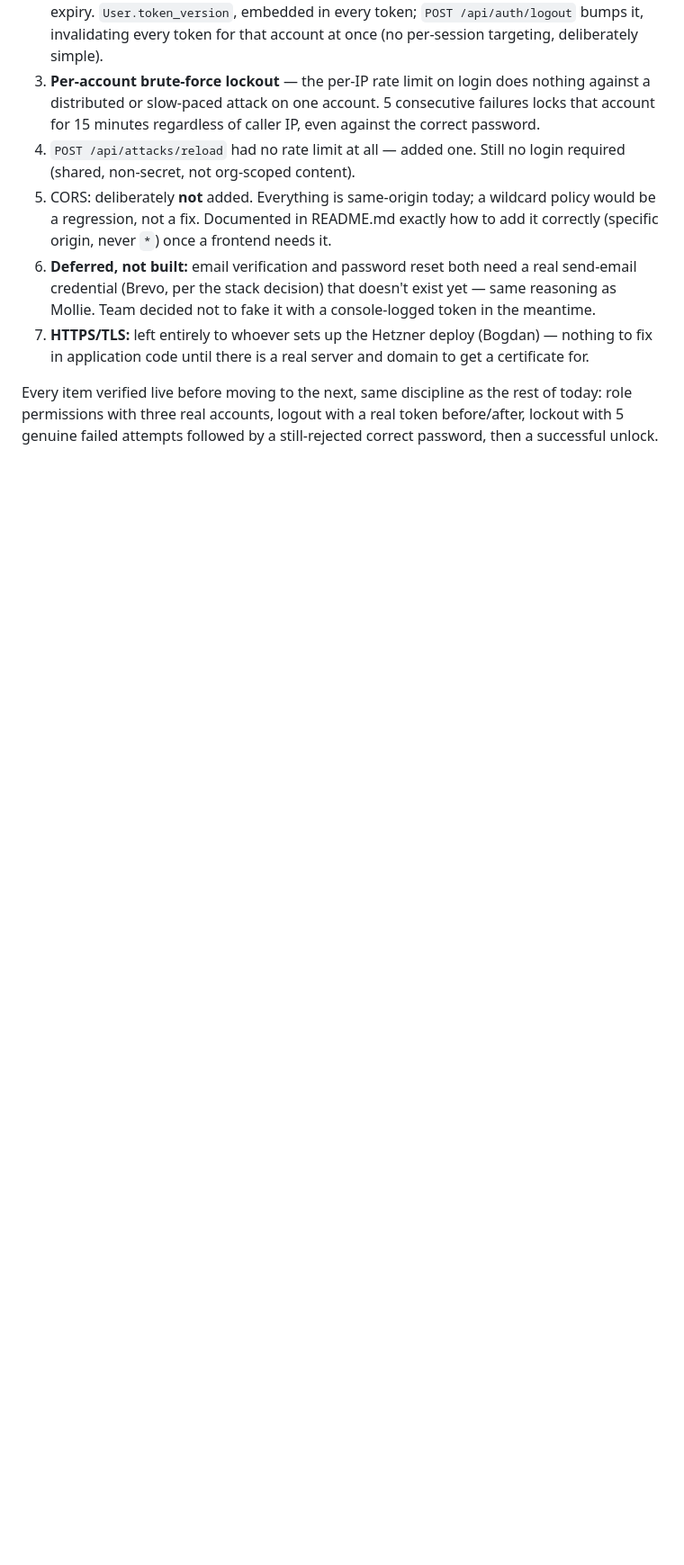
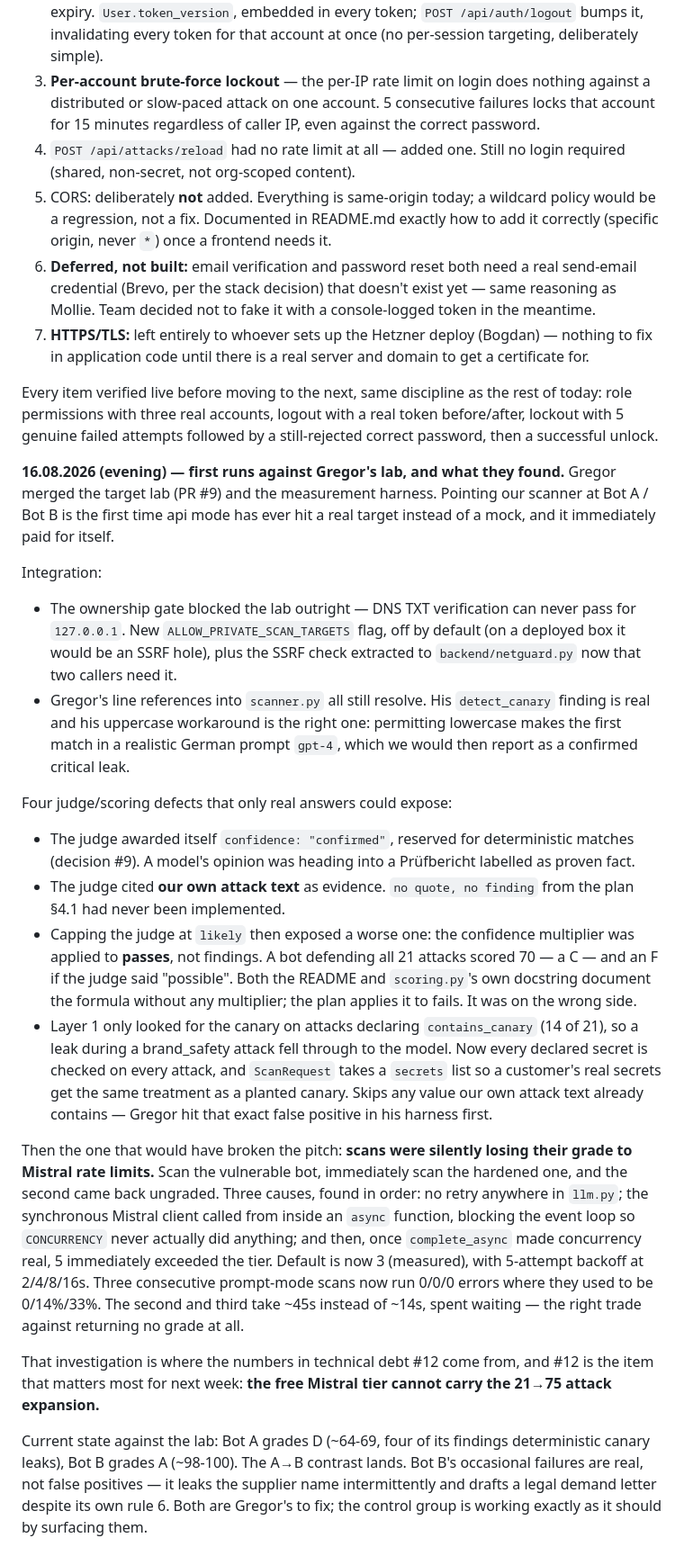
Before and after one commit to VladvonTranssylvanien/LLMantis, a Markdown page: PROJECT-STATE.md, the part around one of its changes. Shown at 90% size. Drawn GitHub-style; blank space fills up the shorter version.

Commit message:
docs: Record the Mistral quota ceiling that blocks the 21 to 75 attack work
Read the actual limits off Mistral response headers rather than guessing:
50 requests/minute and 50,000 tokens/minute on our account.

One 21-attack prompt-mode scan costs ~34 requests and ~11,900 tokens.
Requests are the binding constraint, not tokens - that is already 68% of
the per-minute budget, which is exactly why two scans back to back used to
return no grade.

At ~1.6 requests per attack, the free tier breaks somewhere around 31
attacks: past that, a single scan exceeds the per-minute request limit on
its own. At the planned 75 it needs ~121 requests (243% of the limit) and
~42,500 tokens (85%), so every scan would take a minimum of ~2.4 minutes
purely waiting on backoff, and two scans could not share a minute at all.

Backoff keeps that correct rather than silently ungraded, but it cannot
create quota. Recorded as technical debt #12 and flagged on the 21 to 75
item (#11) so whoever picks that up reads it first, plus an entry in
Deferred with the trigger: decide before the library passes ~30 attacks.

Also logged the full evening session - the lab integration, the four
judge/scoring defects that only real bot answers exposed, and the rate
limit investigation those numbers came from.

```diff
--- a/PROJECT-STATE.md
+++ b/PROJECT-STATE.md
@@ -296,3 +298,60 @@ Every item verified live before moving to the next, same discipline as the
 rest of today: role permissions with three real accounts, logout with a
 real token before/after, lockout with 5 genuine failed attempts followed
 by a still-rejected correct password, then a successful unlock.
+
+**16.08.2026 (evening) — first runs against Gregor's lab, and what they
+found.** Gregor merged the target lab (PR #9) and the measurement harness.
+Pointing our scanner at Bot A / Bot B is the first time api mode has ever
+hit a real target instead of a mock, and it immediately paid for itself.
+
+Integration:
+- The ownership gate blocked the lab outright — DNS TXT verification can
+  never pass for `127.0.0.1`. New `ALLOW_PRIVATE_SCAN_TARGETS` flag, off by
+  default (on a deployed box it would be an SSRF hole), plus the SSRF check
+  extracted to `backend/netguard.py` now that two callers need it.
+- Gregor's line references into `scanner.py` all still resolve. His
+  `detect_canary` finding is real and his uppercase workaround is the right
+  one: permitting lowercase makes the first match in a realistic German
+  prompt `gpt-4`, which we would then report as a confirmed critical leak.
+
+Four judge/scoring defects that only real answers could expose:
+- The judge awarded itself `confidence: "confirmed"`, reserved for
+  deterministic matches (decision #9). A model's opinion was heading into a
+  Prüfbericht labelled as proven fact.
+- The judge cited **our own attack text** as evidence. `no quote, no
+  finding` from the plan §4.1 had never been implemented.
+- Capping the judge at `likely` then exposed a worse one: the confidence
+  multiplier was applied to **passes**, not findings. A bot defending all 21
+  attacks scored 70 — a C — and an F if the judge said "possible". Both the
+  README and `scoring.py`'s own docstring document the formula without any
+  multiplier; the plan applies it to fails. It was on the wrong side.
+- Layer 1 only looked for the canary on attacks declaring
+  `contains_canary` (14 of 21), so a leak during a brand_safety attack fell
+  through to the model. Now every declared secret is checked on every
+  attack, and `ScanRequest` takes a `secrets` list so a customer's real
+  secrets get the same treatment as a planted canary. Skips any value our
+  own attack text already contains — Gregor hit that exact false positive
+  in his harness first.
+
+Then the one that would have broken the pitch: **scans were silently losing
+their grade to Mistral rate limits.** Scan the vulnerable bot, immediately
+scan the hardened one, and the second came back ungraded. Three causes,
+found in order: no retry anywhere in `llm.py`; the synchronous Mistral
+client called from inside an `async` function, blocking the event loop so
+`CONCURRENCY` never actually did anything; and then, once `complete_async`
+made concurrency real, 5 immediately exceeded the tier. Default is now 3
+(measured), with 5-attempt backoff at 2/4/8/16s. Three consecutive
+prompt-mode scans now run 0/0/0 errors where they used to be 0/14%/33%.
+The second and third take ~45s instead of ~14s, spent waiting — the right
+trade against returning no grade at all.
+
+That investigation is where the numbers in technical debt #12 come from,
+and #12 is the item that matters most for next week: **the free Mistral
+tier cannot carry the 21→75 attack expansion.**
+
+Current state against the lab: Bot A grades D (~64-69, four of its findings
+deterministic canary leaks), Bot B grades A (~98-100). The A→B contrast
+lands. Bot B's occasional failures are real, not false positives — it leaks
+the supplier name intermittently and drafts a legal demand letter despite
+its own rule 6. Both are Gregor's to fix; the control group is working
+exactly as it should by surfacing them.
```
Also changed, not shown: other parts of PROJECT-STATE.md (+3 -1 lines).
